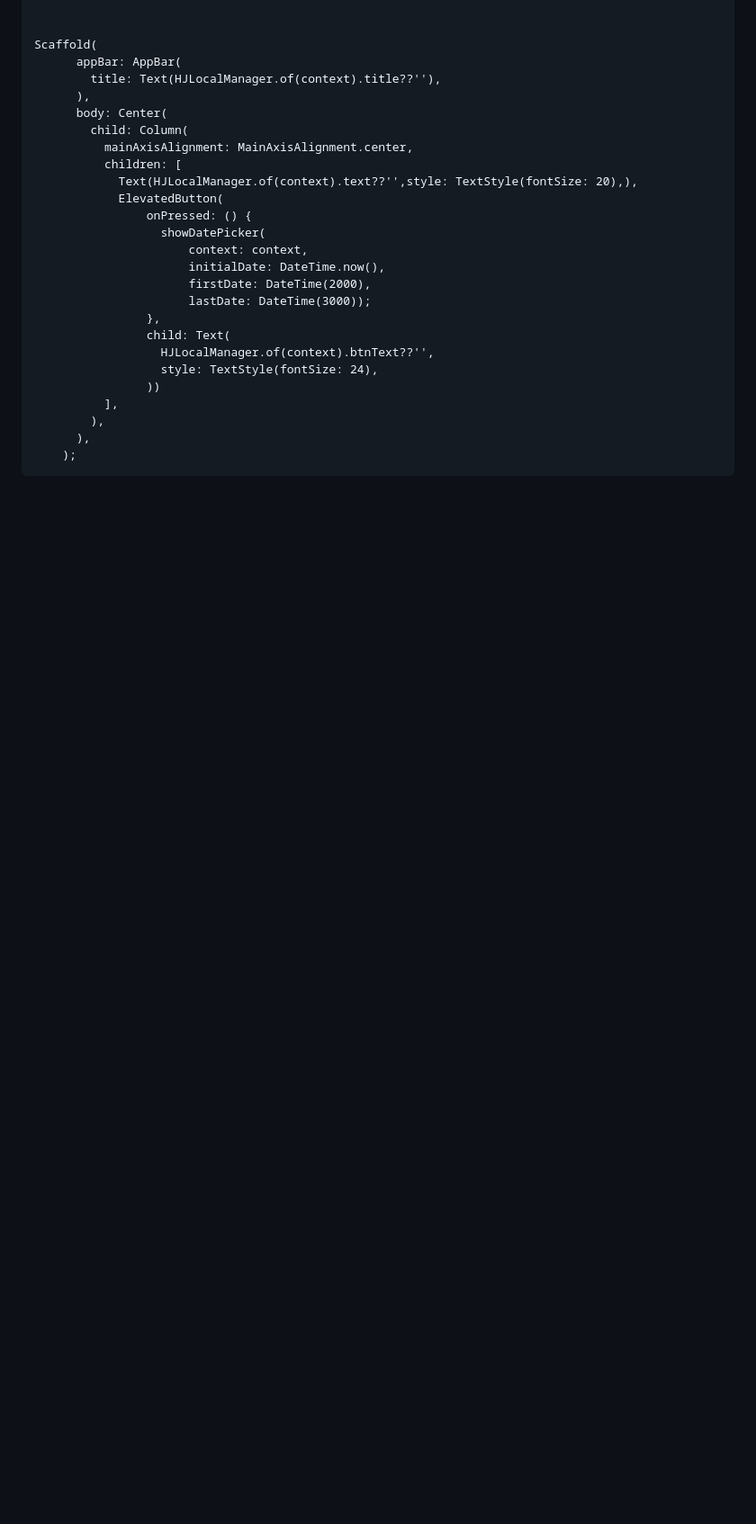
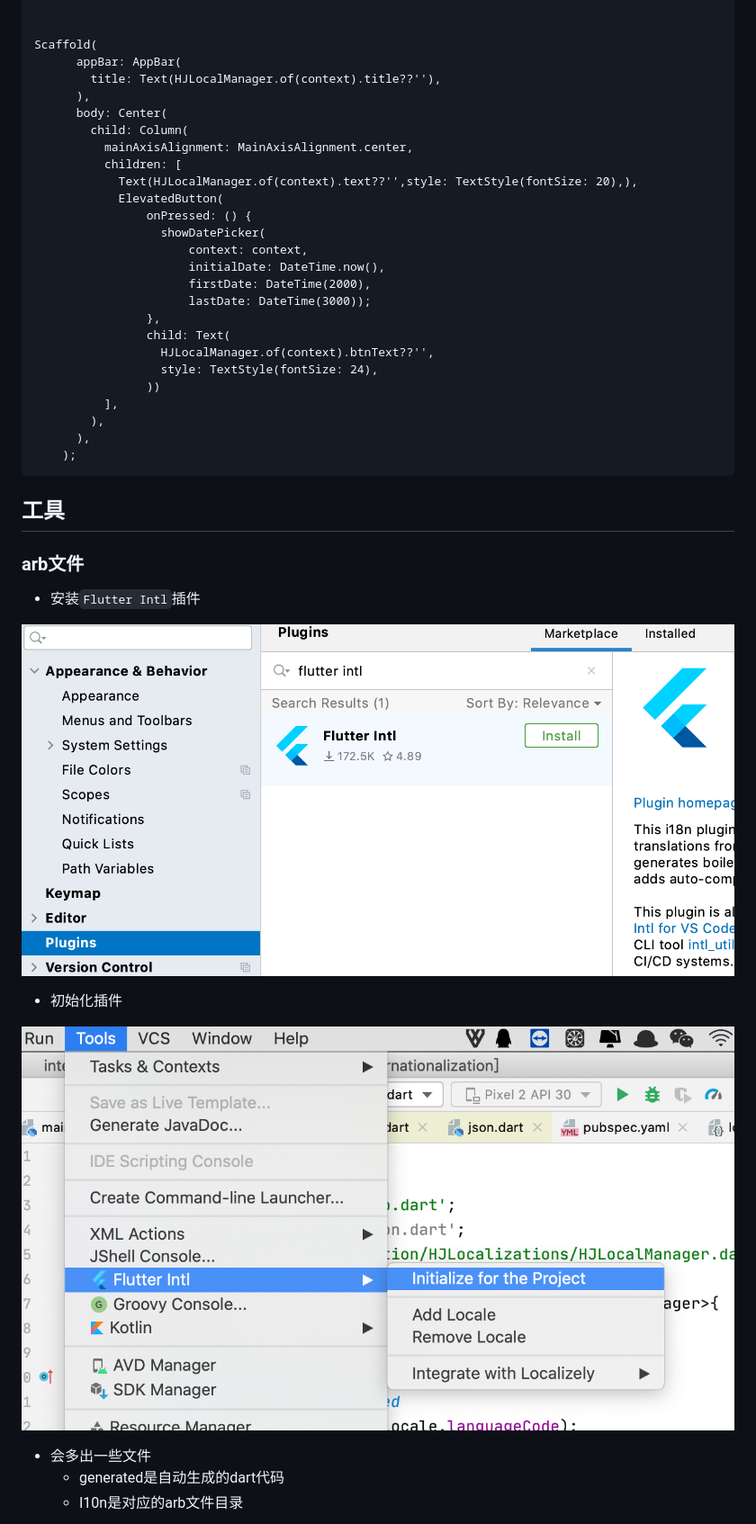
Before and after one commit to huangjian0414/flutter_learn, a Markdown page: 国际化.md, the part around the change printed below. Shown: that part at 90% size. Rendered like a GitHub page; pictures changed too: image/image-20210707171353455.png (added), image/image-20210707171650096.png (added); blank space fills up the shorter version.

````diff
--- a/国际化.md
+++ b/国际化.md
@@ -186,3 +186,20 @@ Scaffold(
       ),
     );
 ```
+
+## 工具
+
+### arb文件
+
+- 安装`Flutter Intl`插件
+
+![image-20210707171353455](./image/image-20210707171353455.png)
+
+- 初始化插件
+
+![image-20210707171650096](./image/image-20210707171650096.png)
+
+- 会多出一些文件
+  - generated是自动生成的dart代码
+  - I10n是对应的arb文件目录
+
````
Also changed, not shown: other parts of 国际化.md (+70 -0 lines), image/image-20210707171835490.png (added), image/image-20210707172957332.png (added), image/image-20210707173145713.png (added), 8 other files.
